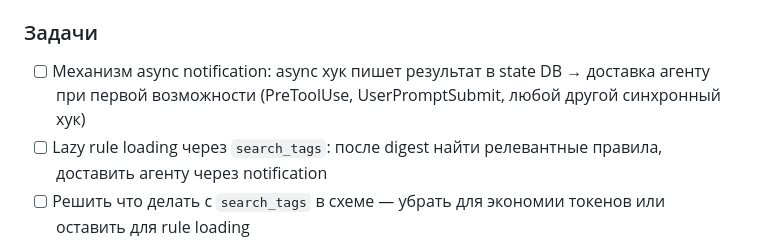
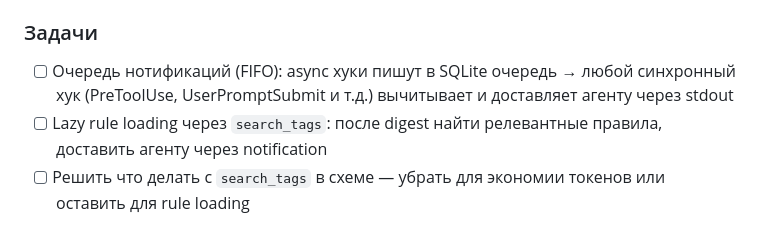
Before and after one commit to dankinsoid/ai-memory, a Markdown page: TODO.md, the part around the change. Rendered like a GitHub page.

Commit message:
docs: specify FIFO notification queue in SQLite for async→sync delivery
Co-Authored-By: Claude Opus 4.6 (1M context) <noreply@anthropic.com>

```diff
--- a/TODO.md
+++ b/TODO.md
@@ -293,7 +293,7 @@ Next: implement storage layer
 
 ### Задачи
 
-- [ ] Механизм async notification: async хук пишет результат в state DB → доставка агенту при первой возможности (PreToolUse, UserPromptSubmit, любой другой синхронный хук)
+- [ ] Очередь нотификаций (FIFO): async хуки пишут в SQLite очередь → любой синхронный хук (PreToolUse, UserPromptSubmit и т.д.) вычитывает и доставляет агенту через stdout
 - [ ] Lazy rule loading через `search_tags`: после digest найти релевантные правила, доставить агенту через notification
 - [ ] Решить что делать с `search_tags` в схеме — убрать для экономии токенов или оставить для rule loading
 - [ ] Compact spec sync: `lib/digest.py` COMPACT_SPEC и `skills/save/SKILL.md` описывают одно и то же — при обновлении менять оба
```
